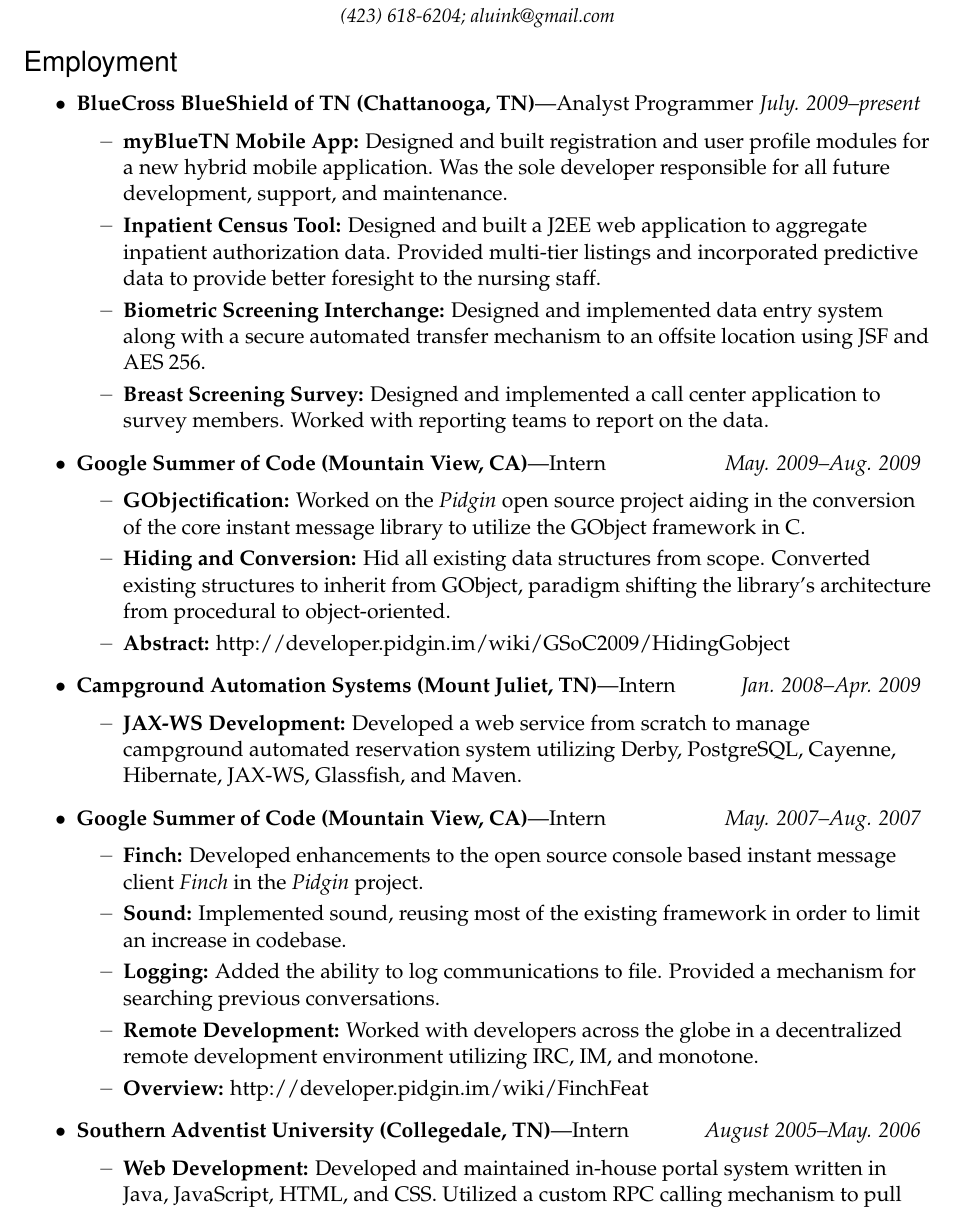
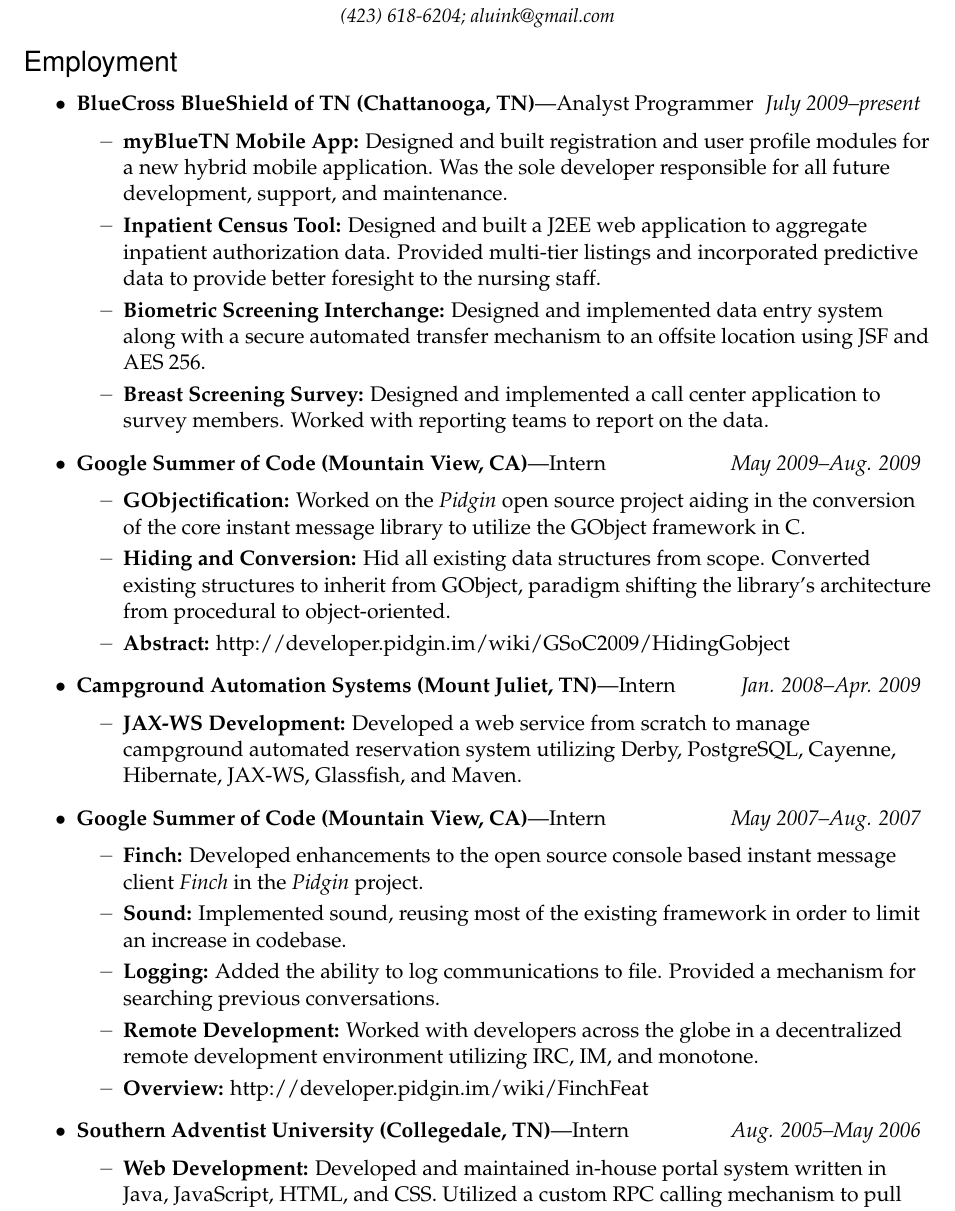
Before and after one commit to aluink/Resume, a LaTeX CV (resume.tex): part of page 1 of 2, cut so that both start at the same text. Compiled offline with pdfLaTeX.

Commit message:
fix months

```diff
--- a/resume.tex
+++ b/resume.tex
@@ -114,7 +114,7 @@
 \begin{ressection}{Employment}
 
 	\begin{restitledposition}{BlueCross BlueShield of TN (Chattanooga, TN)}{Analyst
-Programmer}{July. 2009--present}
+Programmer}{July 2009--present}
 
     \ressubitem{\textbf{myBlueTN Mobile App:} Designed and built registration
     and user profile modules for a new hybrid mobile application.
@@ -135,7 +135,7 @@
 
 	\end{restitledposition}
 
-	\begin{restitledposition}{Google Summer of Code (Mountain View, CA)}{Intern}{May. 2009--Aug. 2009}
+	\begin{restitledposition}{Google Summer of Code (Mountain View, CA)}{Intern}{May 2009--Aug. 2009}
 
 		\ressubitem{\textbf{GObjectification:} Worked on the \textit{Pidgin} open source project
 		aiding in the conversion of the core instant message library to utilize the
@@ -157,7 +157,7 @@
 
 	\end{restitledposition}
 
-	\begin{restitledposition}{Google Summer of Code (Mountain View, CA)}{Intern}{May. 2007--Aug. 2007}
+	\begin{restitledposition}{Google Summer of Code (Mountain View, CA)}{Intern}{May 2007--Aug. 2007}
 
 		\ressubitem{\textbf{Finch:} Developed enhancements to the open source console
 		based instant message client \textit{Finch} in the \textit{Pidgin} project.}
@@ -175,7 +175,7 @@
 
 	\end{restitledposition}
 
-	\begin{restitledposition}{Southern Adventist University (Collegedale, TN)}{Intern}{August 2005--May. 2006}
+	\begin{restitledposition}{Southern Adventist University (Collegedale, TN)}{Intern}{Aug. 2005--May 2006}
 
 	\ressubitem{\textbf{Web Development:} Developed and maintained
 	in-house portal system written in Java, JavaScript, HTML, and CSS.
```
Also changed, not shown: resume.pdf, resume.tex (4 more changed lines).
